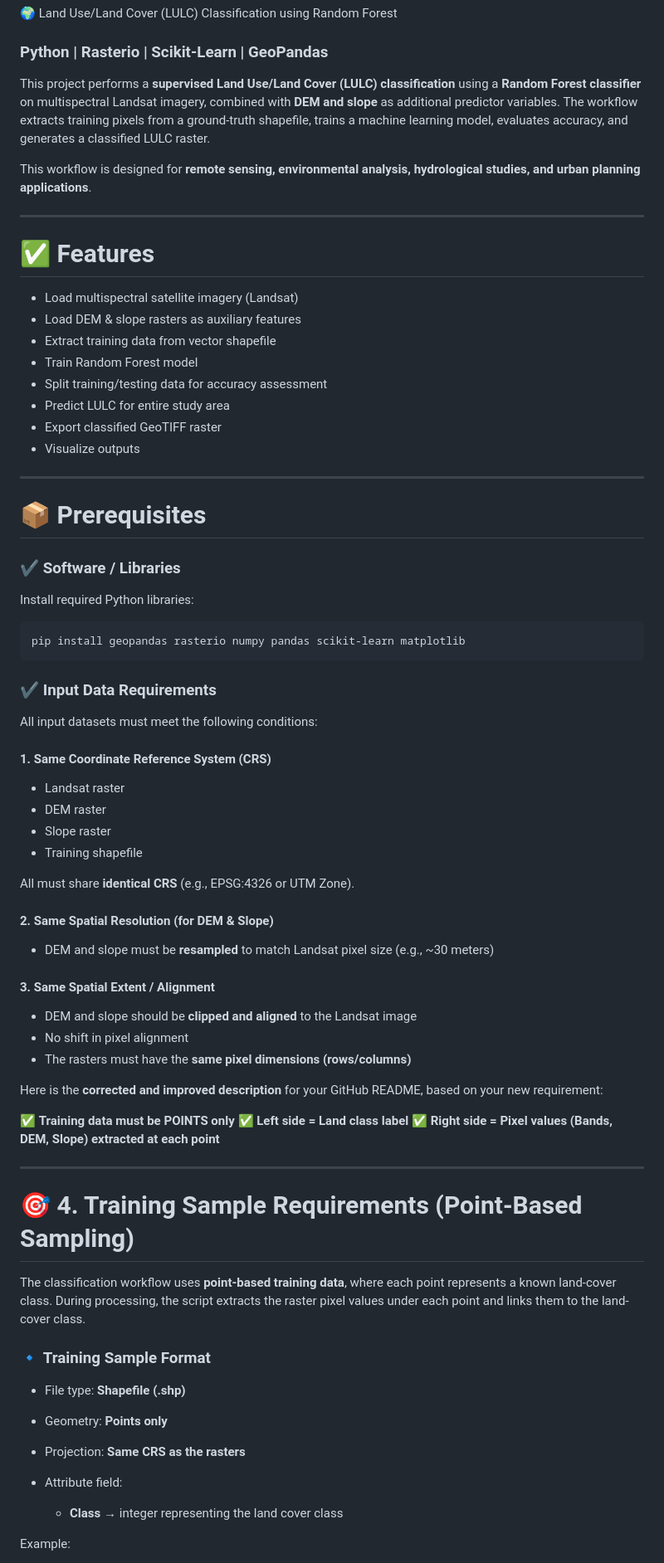
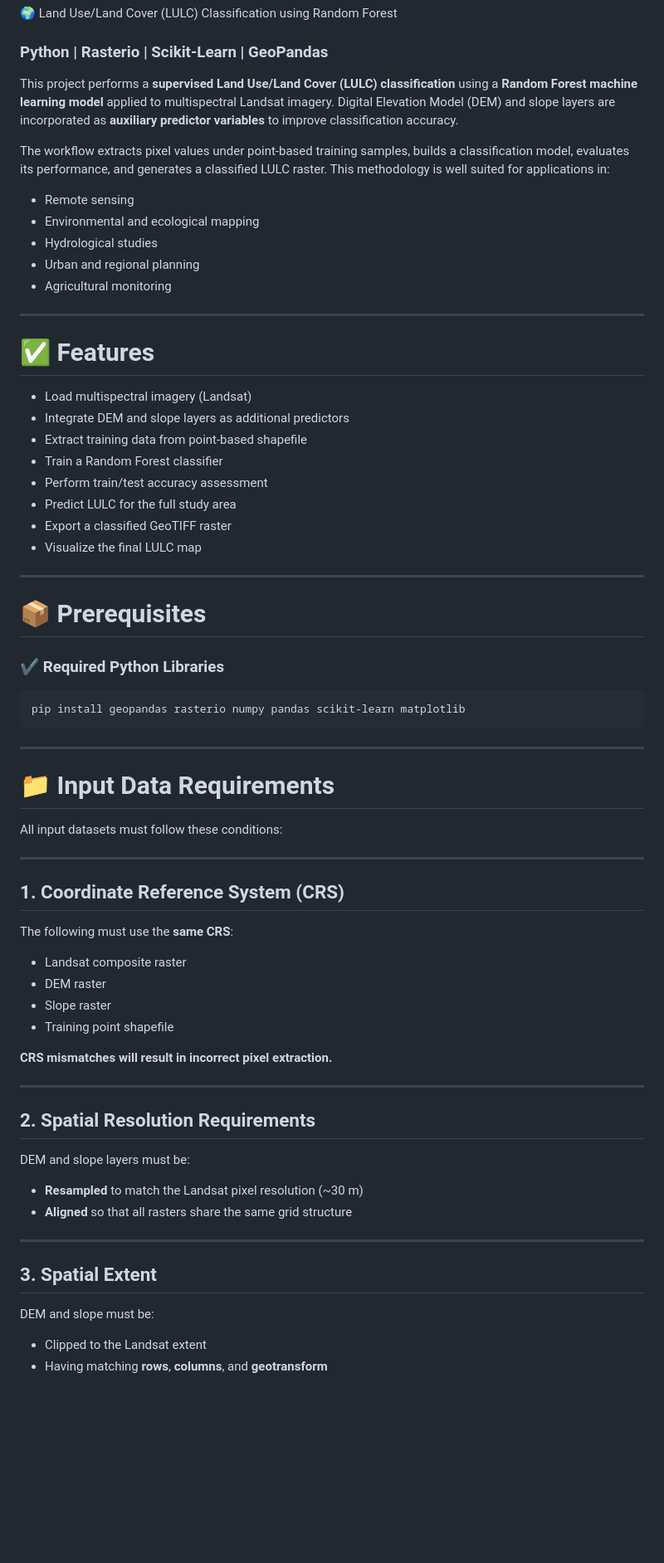
Before and after one commit to jeevanmp99/LULC-Random-forest, a Markdown page: README.md, the part around the change printed below. Shown: that part at 83% size. Rendered like a GitHub page; blank space fills up the shorter version.

Commit message:
Improve README.md with updated project details
Refined project description and requirements in README.md to enhance clarity and detail on LULC classification process.

````diff
--- a/README.md
+++ b/README.md
@@ -2,81 +2,75 @@
 
 ### **Python | Rasterio | Scikit-Learn | GeoPandas**
 
-This project performs a **supervised Land Use/Land Cover (LULC) classification** using a **Random Forest classifier** on multispectral Landsat imagery, combined with **DEM and slope** as additional predictor variables.
-The workflow extracts training pixels from a ground-truth shapefile, trains a machine learning model, evaluates accuracy, and generates a classified LULC raster.
+This project performs a **supervised Land Use/Land Cover (LULC) classification** using a **Random Forest machine learning model** applied to multispectral Landsat imagery.
+Digital Elevation Model (DEM) and slope layers are incorporated as **auxiliary predictor variables** to improve classification accuracy.
 
-This workflow is designed for **remote sensing, environmental analysis, hydrological studies, and urban planning applications**.
+The workflow extracts pixel values under point-based training samples, builds a classification model, evaluates its performance, and generates a classified LULC raster.
+This methodology is well suited for applications in:
+
+* Remote sensing
+* Environmental and ecological mapping
+* Hydrological studies
+* Urban and regional planning
+* Agricultural monitoring
 
 ---
 
 # ✅ Features
 
-* Load multispectral satellite imagery (Landsat)
-* Load DEM & slope rasters as auxiliary features
-* Extract training data from vector shapefile
-* Train Random Forest model
-* Split training/testing data for accuracy assessment
-* Predict LULC for entire study area
-* Export classified GeoTIFF raster
-* Visualize outputs
+* Load multispectral imagery (Landsat)
+* Integrate DEM and slope layers as additional predictors
+* Extract training data from point-based shapefile
+* Train a Random Forest classifier
+* Perform train/test accuracy assessment
+* Predict LULC for the full study area
+* Export a classified GeoTIFF raster
+* Visualize the final LULC map
 
 ---
 
 # 📦 Prerequisites
 
-### ✔ **Software / Libraries**
-
-Install required Python libraries:
+### ✔ Required Python Libraries
 
 ```bash
 pip install geopandas rasterio numpy pandas scikit-learn matplotlib
 ```
 
-### ✔ **Input Data Requirements**
+---
 
-All input datasets must meet the following conditions:
+# 📁 Input Data Requirements
 
-#### **1. Same Coordinate Reference System (CRS)**
-
-* Landsat raster
-* DEM raster
-* Slope raster
-* Training shapefile
-
-All must share **identical CRS** (e.g., EPSG:4326 or UTM Zone).
-
-#### **2. Same Spatial Resolution (for DEM & Slope)**
-
-* DEM and slope must be **resampled** to match Landsat pixel size
-  (e.g., ~30 meters)
-
-#### **3. Same Spatial Extent / Alignment**
-
-* DEM and slope should be **clipped and aligned** to the Landsat image
-* No shift in pixel alignment
-* The rasters must have the **same pixel dimensions (rows/columns)**
-
-Here is the **corrected and improved description** for your GitHub README, based on your new requirement:
-
-✅ **Training data must be POINTS only**
-✅ **Left side = Land class label**
-✅ **Right side = Pixel values (Bands, DEM, Slope) extracted at each point**
-
+All input datasets must follow these conditions:
 
 ---
 
-# 🎯 **4. Training Sample Requirements (Point-Based Sampling)**
+## **1. Coordinate Reference System (CRS)**
 
-The classification workflow uses **point-based training data**, where each point represents a known land-cover class.
-During processing, the script extracts the raster pixel values under each point and links them to the land-cover class.
+The following must use the **same CRS**:
 
-### 🔹 **Training Sample Format**
+* Landsat composite raster
+* DEM raster
+* Slope raster
+* Training point shapefile
 
-* File type: **Shapefile (.shp)**
-* Geometry: **Points only**
-* Projection: **Same CRS as the rasters**
-* Attribute field:
+**CRS mismatches will result in incorrect pixel extraction.**
 
-  * **Class** → integer representing the land cover class
+---
 
-Example:
+## **2. Spatial Resolution Requirements**
+
+DEM and slope layers must be:
+
+* **Resampled** to match the Landsat pixel resolution (~30 m)
+* **Aligned** so that all rasters share the same grid structure
+
+---
+
+## **3. Spatial Extent**
+
+DEM and slope must be:
+
+* Clipped to the Landsat extent
+* Having matching **rows**, **columns**, and **geotransform**
+
````
Also changed, not shown: other parts of README.md (+67 -92 lines).
